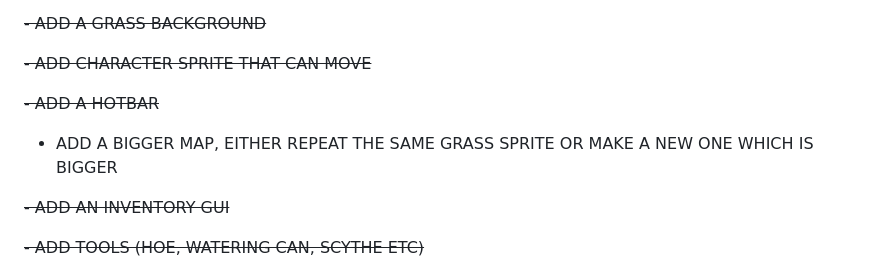
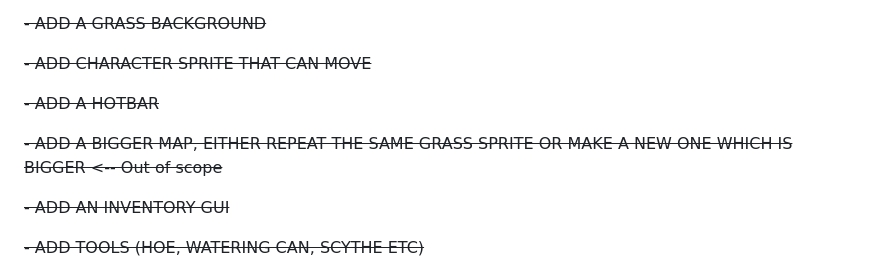
Before and after one commit to xDannyBoyyx/Computing_Project_2, a Markdown page: README.md, the part around one of its changes. GitHub-like rendering.

Commit message:
finished README

```diff
--- a/README.md
+++ b/README.md
@@ -11,7 +11,7 @@ TO DO:
 
 ~~- ADD A HOTBAR~~
 
-- ADD A BIGGER MAP, EITHER REPEAT THE SAME GRASS SPRITE OR MAKE A NEW ONE WHICH IS BIGGER
+~~- ADD A BIGGER MAP, EITHER REPEAT THE SAME GRASS SPRITE OR MAKE A NEW ONE WHICH IS BIGGER <-- Out of scope~~
 
 ~~- ADD AN INVENTORY GUI~~
 
```
Also changed, not shown: other parts of README.md (+2 -2 lines).
